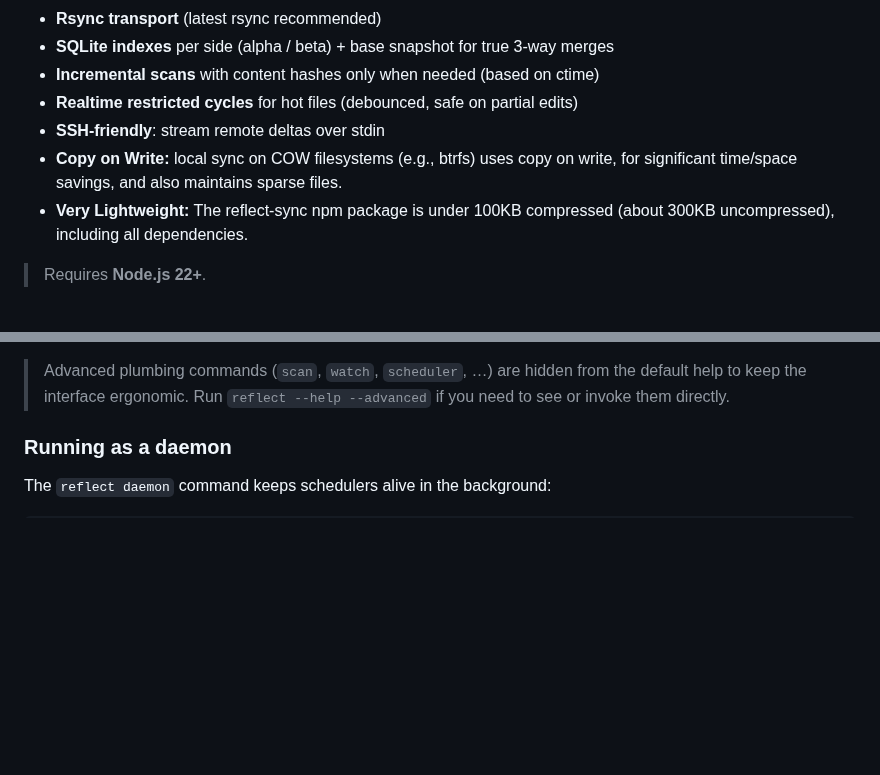
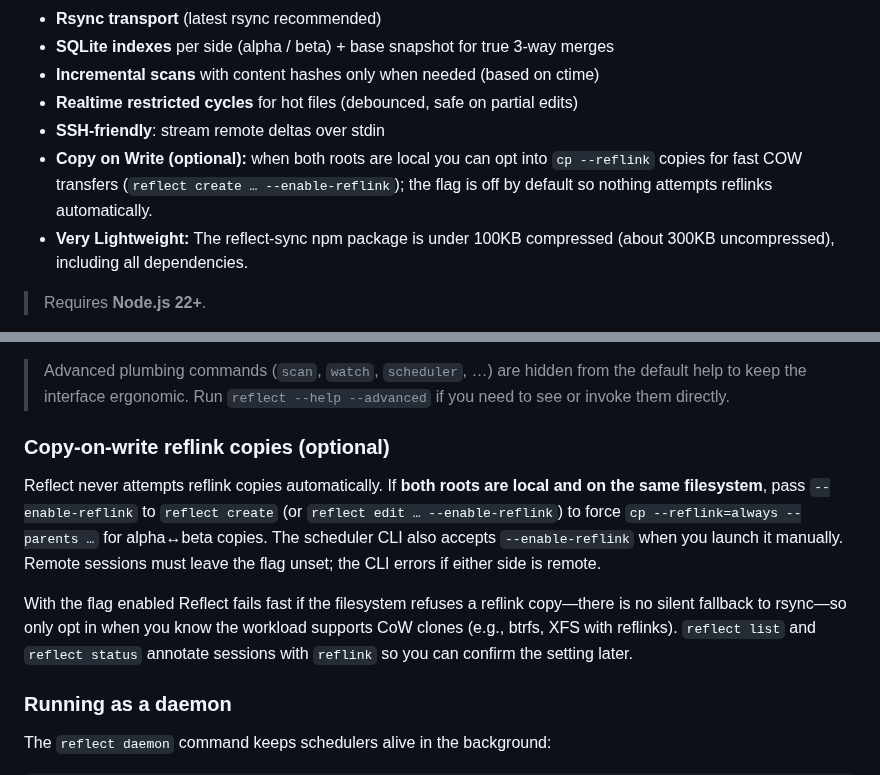
Before and after one commit to sagemathinc/reflect-sync, a Markdown page: README.md, 2 parts joined by grey strips. Rendered like a GitHub page; blank space fills up the shorter version.

Commit message:
document reflink flag

```diff
--- a/README.md
+++ b/README.md
@@ -11,7 +11,7 @@ Fast, rsync-powered two-way file sync with SQLite metadata and optional SSH. Des
 - **Incremental scans** with content hashes only when needed \(based on ctime\)
 - **Realtime restricted cycles** for hot files \(debounced, safe on partial edits\)
 - **SSH\-friendly**: stream remote deltas over stdin
-- **Copy on Write:** local sync on COW filesystems \(e.g., btrfs\) uses copy on write, for significant time/space savings, and also maintains sparse files.
+- **Copy on Write (optional):** when both roots are local you can opt into `cp --reflink` copies for fast COW transfers (`reflect create … --enable-reflink`); the flag is off by default so nothing attempts reflinks automatically.
 - **Very Lightweight:** The reflect-sync npm package is under 100KB compressed (about 300KB uncompressed), including all dependencies.
 
 > Requires **Node.js 22+**.
@@ -117,6 +117,12 @@ The scheduler will SSH to `alpha-host`, run a remote scan that streams NDJSON de
 > Remote paths must begin with `/` or `~/`. The optional `:<port>` segment lives between the host and the path (`host:2222:/path`). A bare single colon or a double colon (`host:/path`, `host::/path`) uses the default port 22.
 
 > Advanced plumbing commands (`scan`, `watch`, `scheduler`, …) are hidden from the default help to keep the interface ergonomic. Run `reflect --help --advanced` if you need to see or invoke them directly.
+
+### Copy-on-write reflink copies (optional)
+
+Reflect never attempts reflink copies automatically. If **both roots are local and on the same filesystem**, pass `--enable-reflink` to `reflect create` (or `reflect edit … --enable-reflink`) to force `cp --reflink=always --parents …` for alpha↔beta copies. The scheduler CLI also accepts `--enable-reflink` when you launch it manually. Remote sessions must leave the flag unset; the CLI errors if either side is remote.
+
+With the flag enabled Reflect fails fast if the filesystem refuses a reflink copy—there is no silent fallback to rsync—so only opt in when you know the workload supports CoW clones (e.g., btrfs, XFS with reflinks). `reflect list` and `reflect status` annotate sessions with `reflink` so you can confirm the setting later.
 
 ### Running as a daemon
 
```
